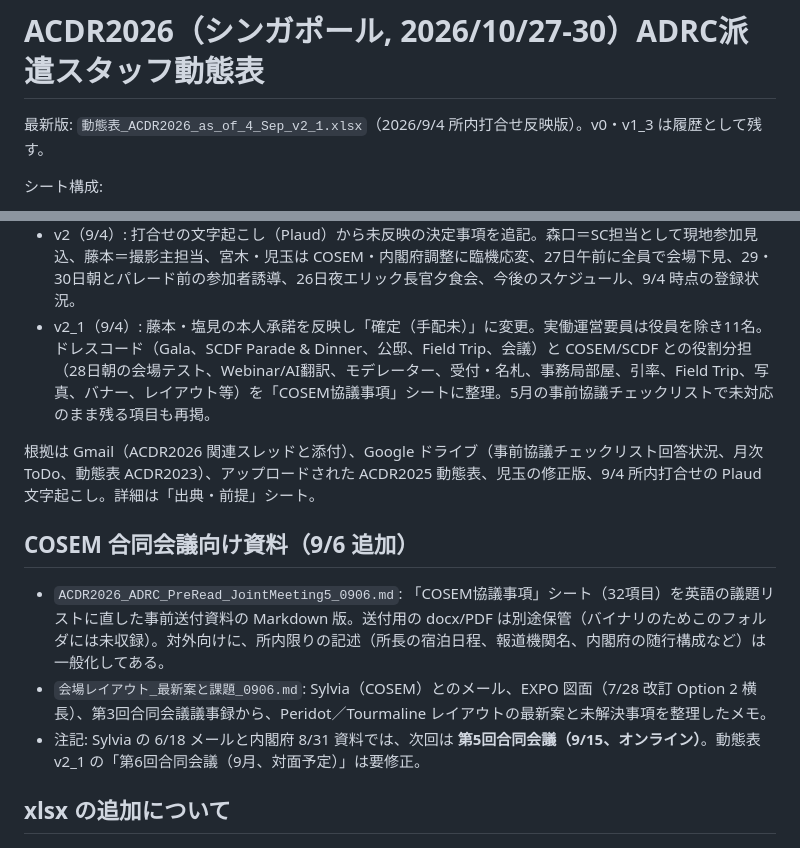
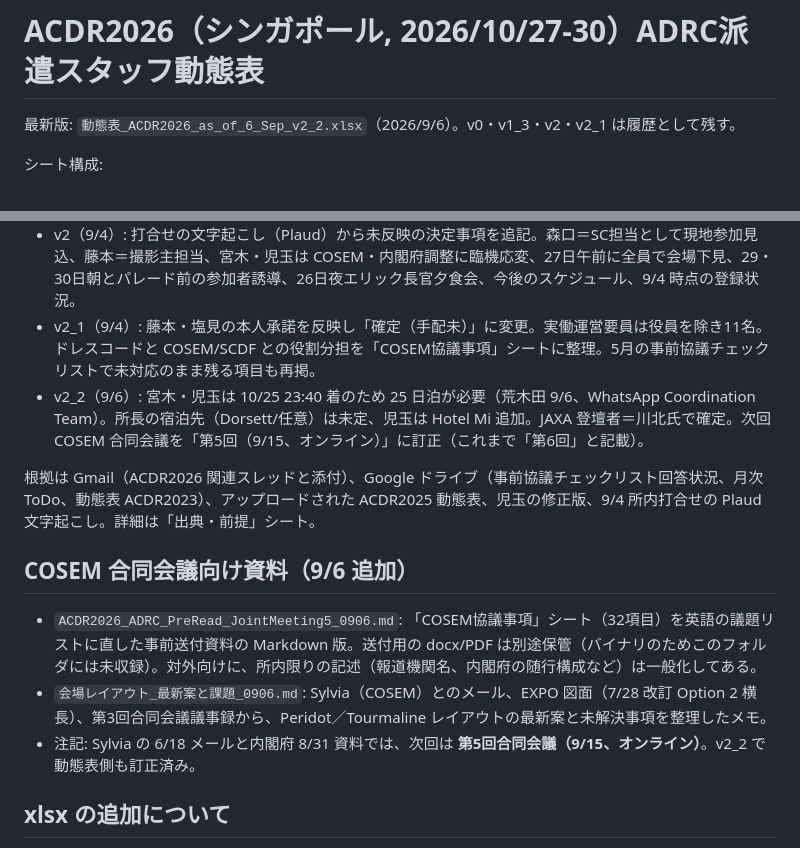
Before and after one commit to kochobi-max/whatsmap, a Markdown page: reports/acdr2026_staff_deployment/README.md, 2 parts joined by grey strips. Rendered like a GitHub page.

Commit message:
ACDR2026: v2_2 notes (25 Oct lodging, JAXA speaker, Joint Meeting 5)
Record that Miyaki and Kodama arrive 23:40 on 25 October and need the
25 October night, that the JAXA speaker is Dr Kawakita, and that the
next COSEM joint meeting is No. 5 on 15 September. Update the English
pre-read item D26 accordingly.

Co-Authored-By: Claude Fable 5.1 <noreply@anthropic.com>
Claude-Session: https://claude.ai/code/session_01BHBsW6jxyH2X7L51FtZqxc

```diff
--- a/reports/acdr2026_staff_deployment/README.md
+++ b/reports/acdr2026_staff_deployment/README.md
@@ -1,6 +1,6 @@
 # ACDR2026（シンガポール, 2026/10/27-30）ADRC派遣スタッフ動態表
 
-最新版: `動態表_ACDR2026_as_of_4_Sep_v2_1.xlsx`（2026/9/4 所内打合せ反映版）。v0・v1_3 は履歴として残す。
+最新版: `動態表_ACDR2026_as_of_6_Sep_v2_2.xlsx`（2026/9/6）。v0・v1_3・v2・v2_1 は履歴として残す。
 
 シート構成:
 
@@ -20,15 +20,16 @@
 - v1_3（9/4）: v1_2 のフライト確定に伴う関連セルの更新。寺坂→立部の備考取り違えを修正。池田・Gerry の復路「SQ622 01:30発」は K Line 見積（SQ622=14:25発、01:30発は SQ618）と食い違うため要確認。
 - v1_3_1（9/4）: 所内打合せ後に荒木田が一部反映。
 - v2（9/4）: 打合せの文字起こし（Plaud）から未反映の決定事項を追記。森口＝SC担当として現地参加見込、藤本＝撮影主担当、宮木・児玉は COSEM・内閣府調整に臨機応変、27日午前に全員で会場下見、29・30日朝とパレード前の参加者誘導、26日夜エリック長官夕食会、今後のスケジュール、9/4 時点の登録状況。
-- v2_1（9/4）: 藤本・塩見の本人承諾を反映し「確定（手配未）」に変更。実働運営要員は役員を除き11名。ドレスコード（Gala、SCDF Parade & Dinner、公邸、Field Trip、会議）と COSEM/SCDF との役割分担（28日朝の会場テスト、Webinar/AI翻訳、モデレーター、受付・名札、事務局部屋、引率、Field Trip、写真、バナー、レイアウト等）を「COSEM協議事項」シートに整理。5月の事前協議チェックリストで未対応のまま残る項目も再掲。
+- v2_1（9/4）: 藤本・塩見の本人承諾を反映し「確定（手配未）」に変更。実働運営要員は役員を除き11名。ドレスコードと COSEM/SCDF との役割分担を「COSEM協議事項」シートに整理。5月の事前協議チェックリストで未対応のまま残る項目も再掲。
+- v2_2（9/6）: 宮木・児玉は 10/25 23:40 着のため 25 日泊が必要（荒木田 9/6、WhatsApp Coordination Team）。所長の宿泊先（Dorsett/任意）は未定、児玉は Hotel Mi 追加。JAXA 登壇者＝川北氏で確定。次回 COSEM 合同会議を「第5回（9/15、オンライン）」に訂正（これまで「第6回」と記載）。
 
 根拠は Gmail（ACDR2026 関連スレッドと添付）、Google ドライブ（事前協議チェックリスト回答状況、月次 ToDo、動態表 ACDR2023）、アップロードされた ACDR2025 動態表、児玉の修正版、9/4 所内打合せの Plaud 文字起こし。詳細は「出典・前提」シート。
 
 ## COSEM 合同会議向け資料（9/6 追加）
 
-- `ACDR2026_ADRC_PreRead_JointMeeting5_0906.md`: 「COSEM協議事項」シート（32項目）を英語の議題リストに直した事前送付資料の Markdown 版。送付用の docx/PDF は別途保管（バイナリのためこのフォルダには未収録）。対外向けに、所内限りの記述（所長の宿泊日程、報道機関名、内閣府の随行構成など）は一般化してある。
+- `ACDR2026_ADRC_PreRead_JointMeeting5_0906.md`: 「COSEM協議事項」シート（32項目）を英語の議題リストに直した事前送付資料の Markdown 版。送付用の docx/PDF は別途保管（バイナリのためこのフォルダには未収録）。対外向けに、所内限りの記述（報道機関名、内閣府の随行構成など）は一般化してある。
 - `会場レイアウト_最新案と課題_0906.md`: Sylvia（COSEM）とのメール、EXPO 図面（7/28 改訂 Option 2 横長）、第3回合同会議議事録から、Peridot／Tourmaline レイアウトの最新案と未解決事項を整理したメモ。
-- 注記: Sylvia の 6/18 メールと内閣府 8/31 資料では、次回は **第5回合同会議（9/15、オンライン）**。動態表 v2_1 の「第6回合同会議（9月、対面予定）」は要修正。
+- 注記: Sylvia の 6/18 メールと内閣府 8/31 資料では、次回は **第5回合同会議（9/15、オンライン）**。v2_2 で動態表側も訂正済み。
 
 ## xlsx の追加について
 
```
Also changed, not shown: reports/acdr2026_staff_deployment/ACDR2026_ADRC_PreRead_JointMeeting5_0906.md (+1 -1 lines).
